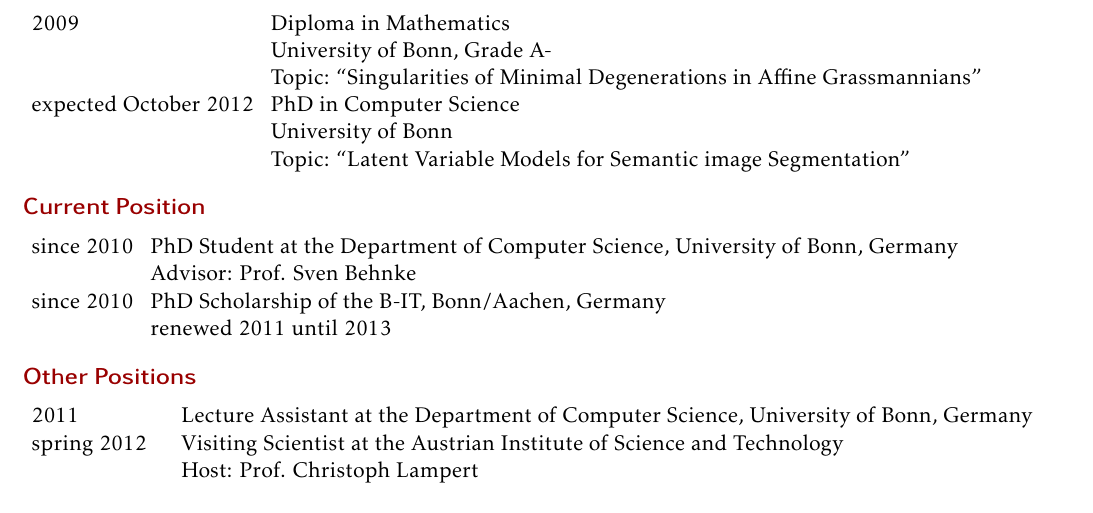
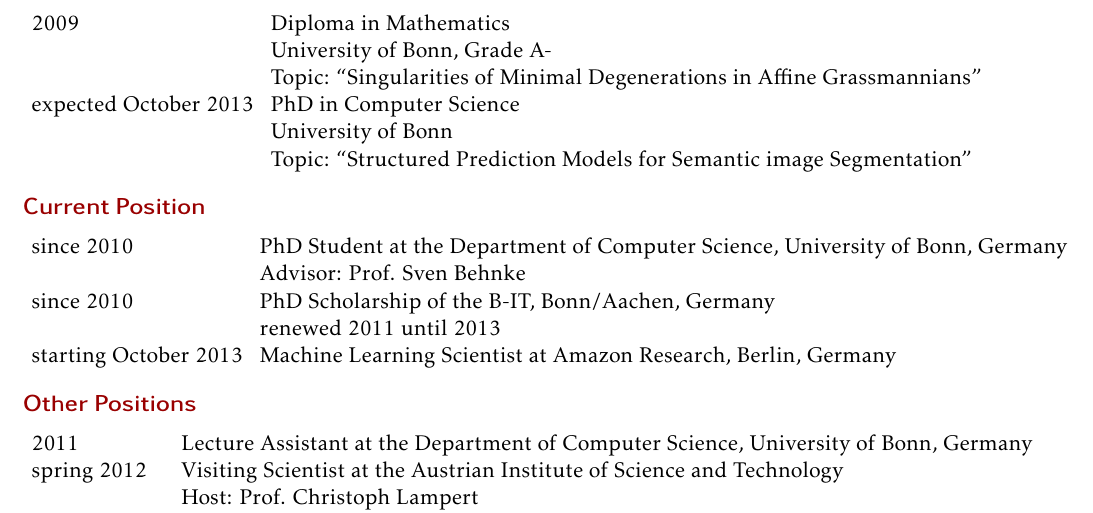
Before and after one commit to amueller/cv, a LaTeX CV (cv.tex): part of page 1 of 2, cut so that both start at the same text. Compiled offline with pdfLaTeX.

Commit message:
FIX year typo, update thesis title? add amazon position.

```diff
--- a/cv.tex
+++ b/cv.tex
@@ -20,8 +20,8 @@
 \begin{tabular}{lll}
     2009 & Diploma in Mathematics \\ & University of Bonn, Grade A-\\
          & Topic: ``Singularities of Minimal Degenerations in Affine Grassmannians'' \\
-    expected October 2012 & PhD in Computer Science \\ & University of Bonn \\
-         & Topic: ``Latent Variable Models for Semantic image Segmentation''
+    expected October 2013 & PhD in Computer Science \\ & University of Bonn \\
+         & Topic: ``Structured Prediction Models for Semantic image Segmentation''
 \end{tabular}
 
 \section{Current Position}
@@ -30,6 +30,7 @@
                & Advisor: Prof. Sven Behnke\\
     since 2010 & PhD Scholarship of the B-IT, Bonn/Aachen, Germany\\
                & renewed 2011 until 2013\\
+    starting October 2013& Machine Learning Scientist at Amazon Research, Berlin, Germany
 \end{tabular}
 
 \section{Other Positions}
```
